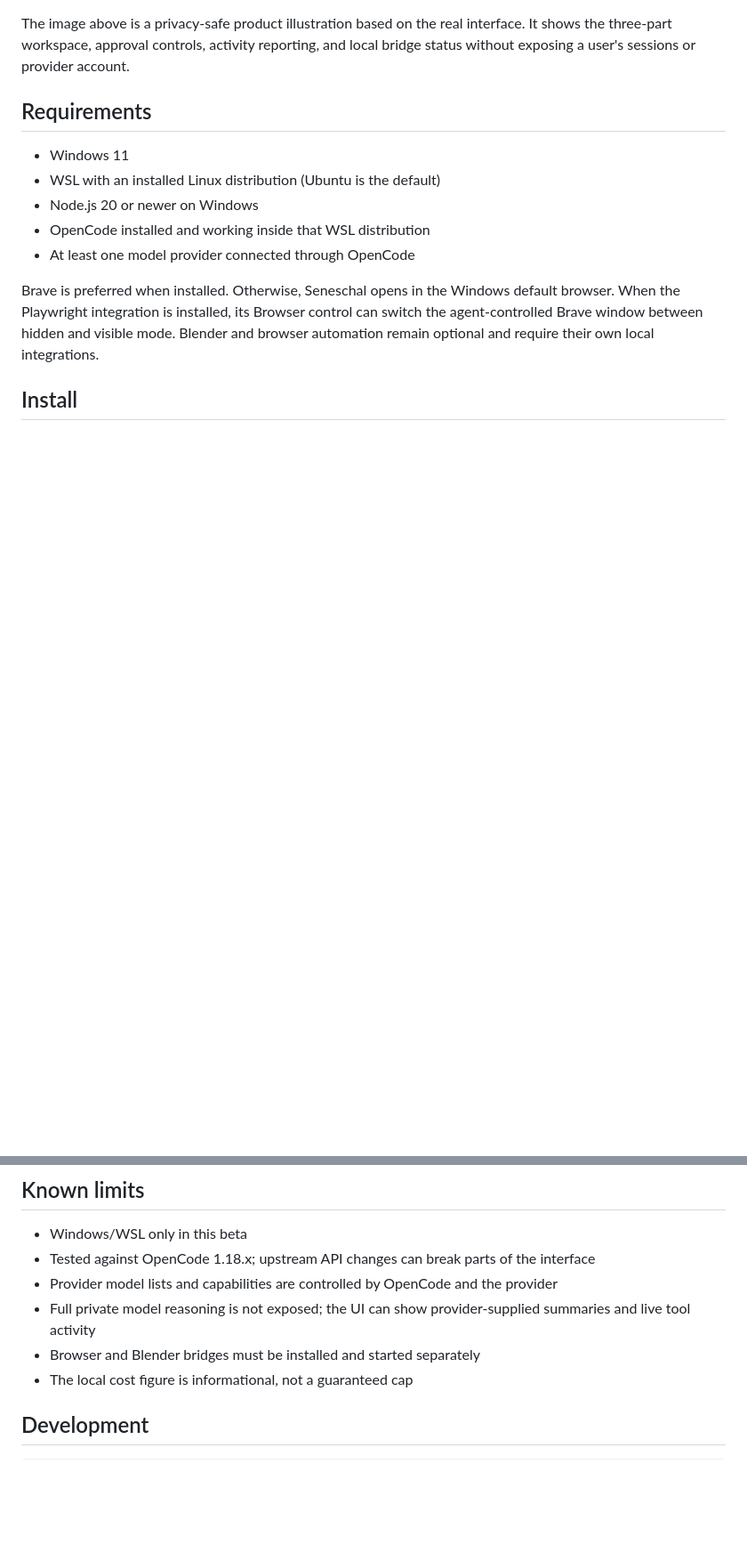
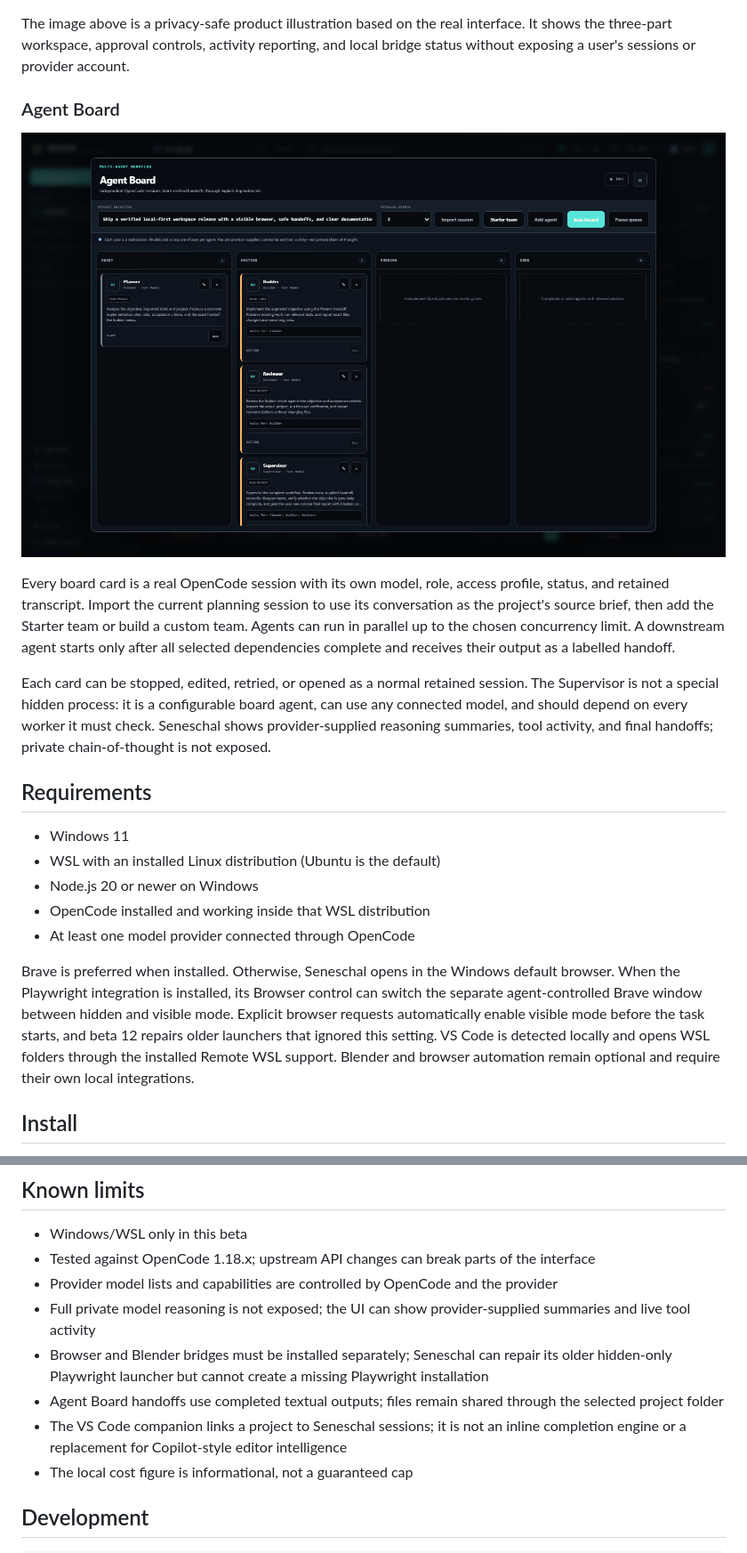
Before and after one commit to Rammeshgar/seneschal, a Markdown page: README.md, 2 parts joined by grey strips. Shown: that part at 89% size. GitHub-like rendering; pictures changed too: docs/images/seneschal-agent-board-night.png (added); blank space fills up the shorter version.

```diff
--- a/README.md
+++ b/README.md
@@ -24,6 +26,14 @@ It is not an AI model, a provider subscription, or a way around provider usage l
 
 The image above is a privacy-safe product illustration based on the real interface. It shows the three-part workspace, approval controls, activity reporting, and local bridge status without exposing a user's sessions or provider account.
 
+### Agent Board
+
+![Privacy-safe screenshot of the Seneschal Agent Board](docs/images/seneschal-agent-board-night.png)
+
+Every board card is a real OpenCode session with its own model, role, access profile, status, and retained transcript. Import the current planning session to use its conversation as the project's source brief, then add the Starter team or build a custom team. Agents can run in parallel up to the chosen concurrency limit. A downstream agent starts only after all selected dependencies complete and receives their output as a labelled handoff.
+
+Each card can be stopped, edited, retried, or opened as a normal retained session. The Supervisor is not a special hidden process: it is a configurable board agent, can use any connected model, and should depend on every worker it must check. Seneschal shows provider-supplied reasoning summaries, tool activity, and final handoffs; private chain-of-thought is not exposed.
+
 ## Requirements
 
 - Windows 11
@@ -32,7 +42,7 @@ The image above is a privacy-safe product illustration based on the real interfa
 - OpenCode installed and working inside that WSL distribution
 - At least one model provider connected through OpenCode
 
-Brave is preferred when installed. Otherwise, Seneschal opens in the Windows default browser. When the Playwright integration is installed, its Browser control can switch the agent-controlled Brave window between hidden and visible mode. Blender and browser automation remain optional and require their own local integrations.
+Brave is preferred when installed. Otherwise, Seneschal opens in the Windows default browser. When the Playwright integration is installed, its Browser control can switch the separate agent-controlled Brave window between hidden and visible mode. Explicit browser requests automatically enable visible mode before the task starts, and beta 12 repairs older launchers that ignored this setting. VS Code is detected locally and opens WSL folders through the installed Remote WSL support. Blender and browser automation remain optional and require their own local integrations.
 
 ## Install
 
@@ -89,7 +104,9 @@ The Blender entry is optional; common installed versions are detected automatica
 - Tested against OpenCode 1.18.x; upstream API changes can break parts of the interface
 - Provider model lists and capabilities are controlled by OpenCode and the provider
 - Full private model reasoning is not exposed; the UI can show provider-supplied summaries and live tool activity
-- Browser and Blender bridges must be installed and started separately
+- Browser and Blender bridges must be installed separately; Seneschal can repair its older hidden-only Playwright launcher but cannot create a missing Playwright installation
+- Agent Board handoffs use completed textual outputs; files remain shared through the selected project folder
+- The VS Code companion links a project to Seneschal sessions; it is not an inline completion engine or a replacement for Copilot-style editor intelligence
 - The local cost figure is informational, not a guaranteed cap
 
 ## Development
```
Also changed, not shown: other parts of README.md (+10 -3 lines), CHANGELOG.md (+21 -0 lines), docs/RELEASE_NOTES.md (+5 -5 lines), extensions/seneschal-vscode/README.md (added, +11 -0 lines), docs/images/seneschal-workspace-night.png, 14 other files.
